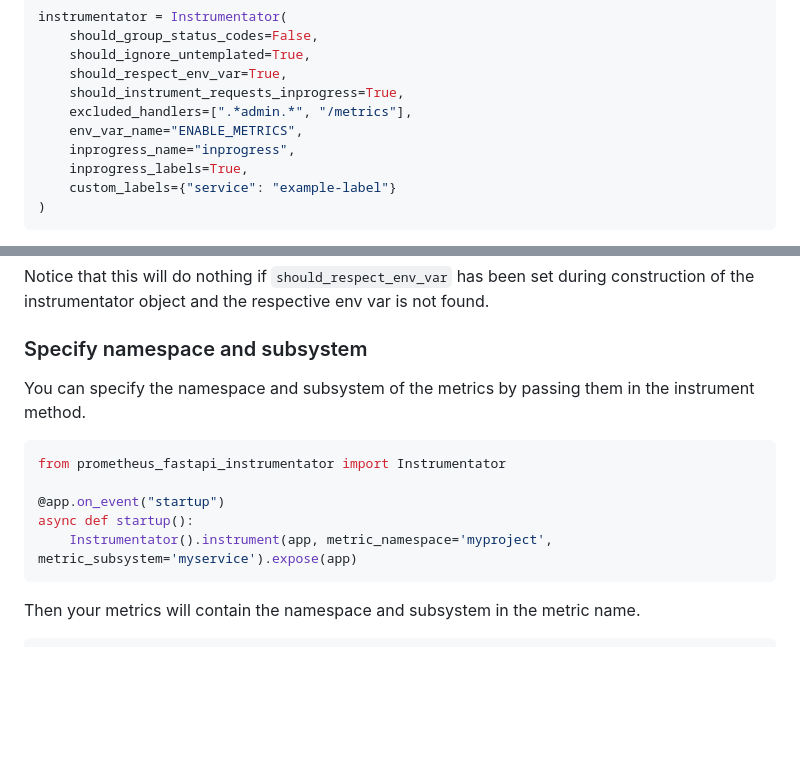
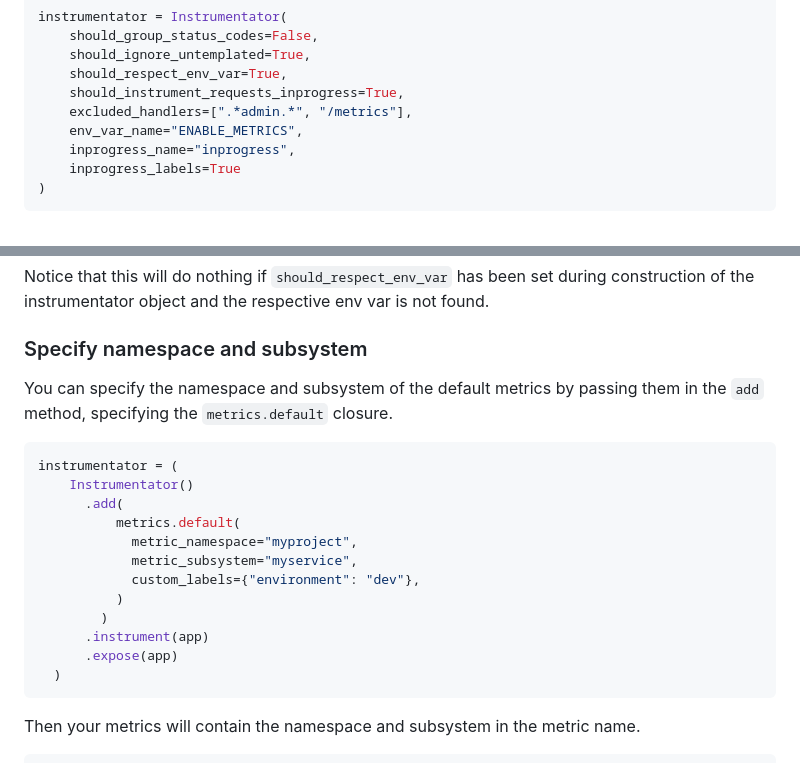
Before and after one commit to trallnag/prometheus-fastapi-instrumentator, a Markdown page: README.md, 2 parts joined by grey strips. Drawn GitHub-style; blank space fills up the shorter version.

Commit message:
docs: fix docs for custom namespace or subsystem

````diff
--- a/README.md
+++ b/README.md
@@ -128,8 +128,7 @@ instrumentator = Instrumentator(
     excluded_handlers=[".*admin.*", "/metrics"],
     env_var_name="ENABLE_METRICS",
     inprogress_name="inprogress",
-    inprogress_labels=True,
-    custom_labels={"service": "example-label"}
+    inprogress_labels=True
 )
 ```
 
@@ -257,16 +256,23 @@ found.
 
 ### Specify namespace and subsystem
 
-You can specify the namespace and subsystem of the metrics by passing them in
-the instrument method.
+You can specify the namespace and subsystem of the default metrics by passing them in the `add` method, specifying the `metrics.default` closure.
 
 ```python
-from prometheus_fastapi_instrumentator import Instrumentator
+instrumentator = (
+    Instrumentator()
+      .add(
+          metrics.default(
+            metric_namespace="myproject",
+            metric_subsystem="myservice",
+            custom_labels={"environment": "dev"},
+          )
+        )
+      .instrument(app)
+      .expose(app)
+  )
+```
 
-@app.on_event("startup")
-async def startup():
-    Instrumentator().instrument(app, metric_namespace='myproject', metric_subsystem='myservice').expose(app)
-```
 
 Then your metrics will contain the namespace and subsystem in the metric name.
 
````
